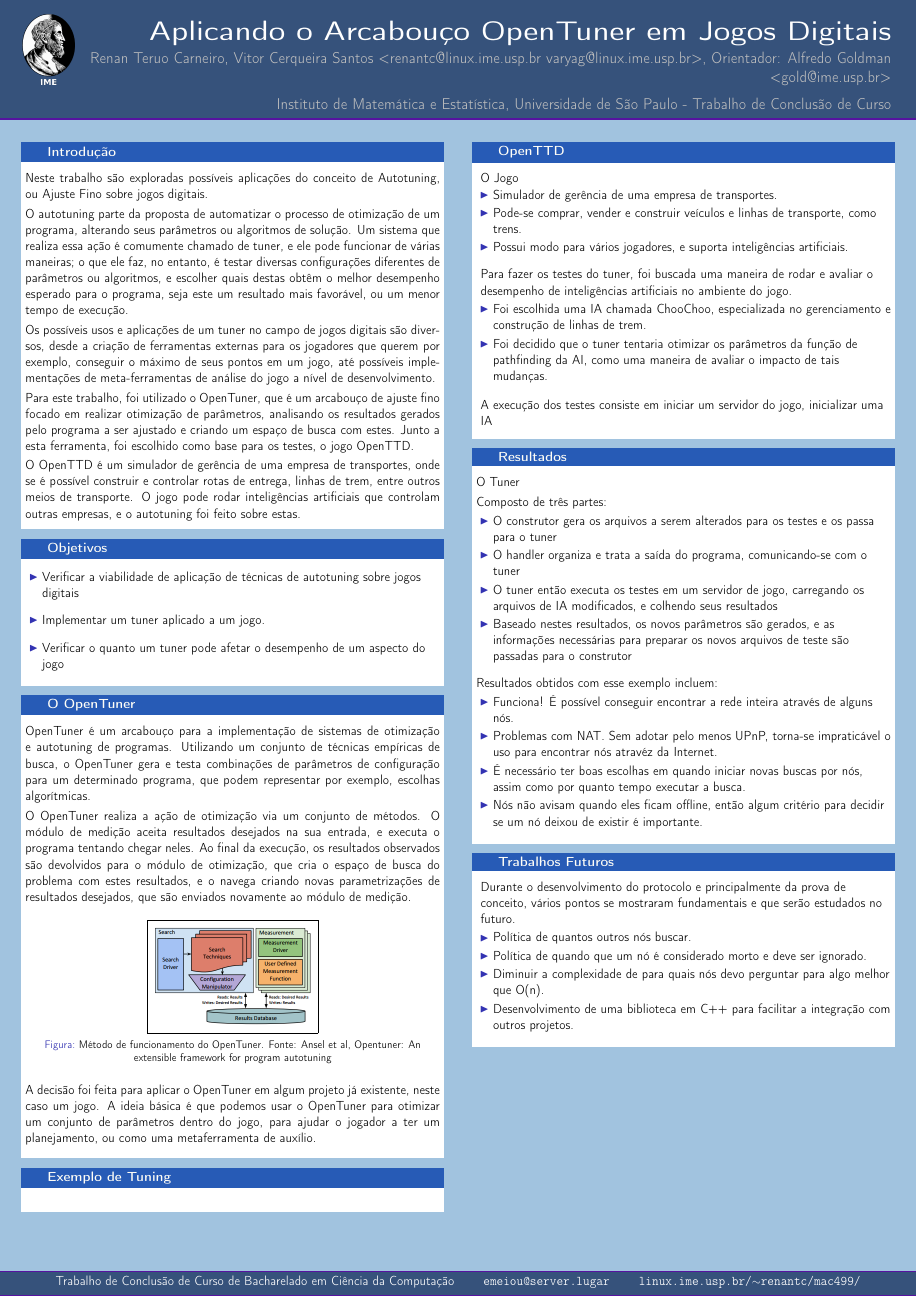
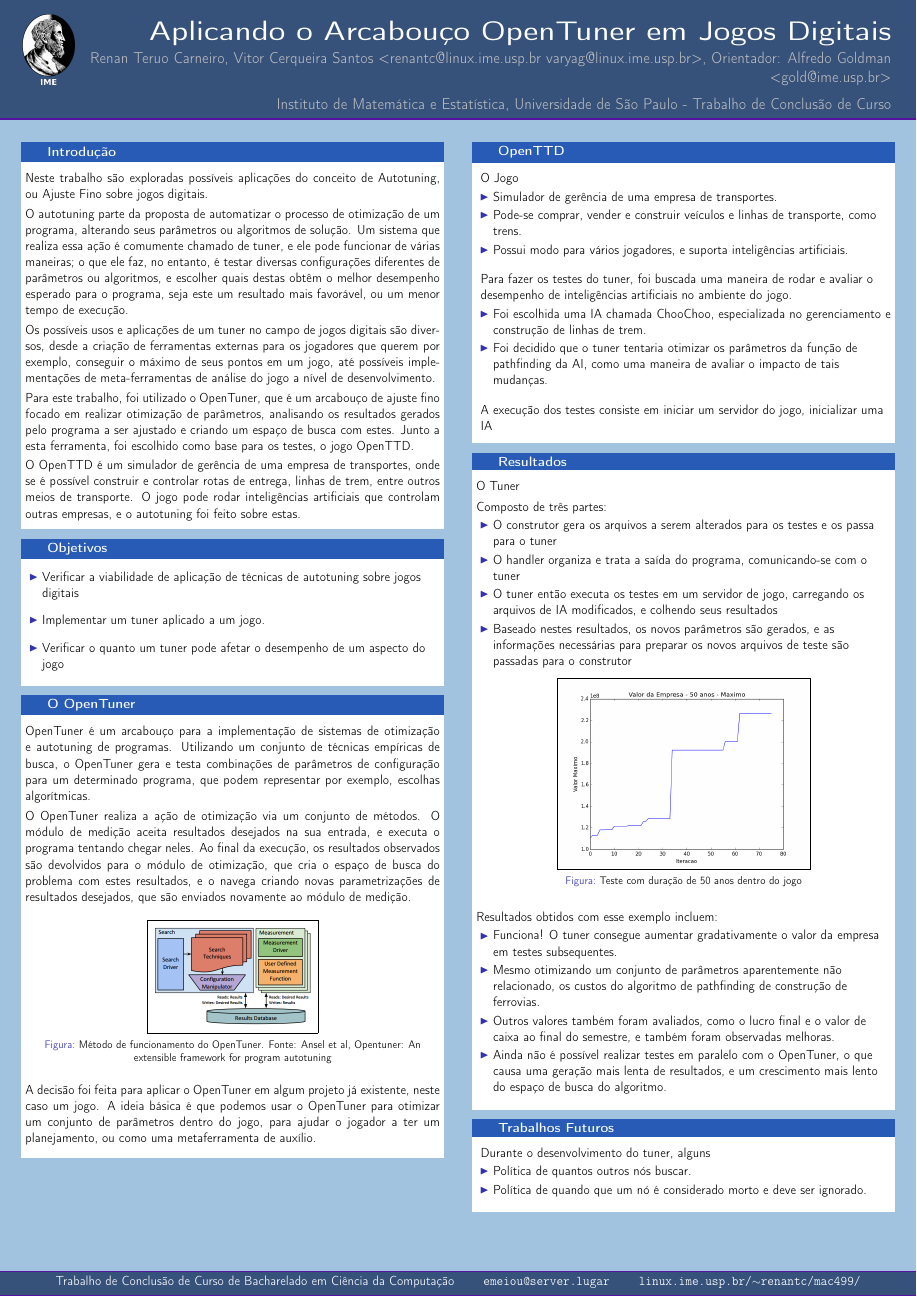
Before and after one commit to imano-ob/tccbib, a LaTeX poster (poster/poster.tex): the whole page. Compiled offline with pdfLaTeX.

Commit message:
Gráfico de resultados adicionado, pôster quase pronto

```diff
--- a/poster/poster.tex
+++ b/poster/poster.tex
@@ -133,18 +133,6 @@
             \end{block}
 
             \vspace*{0.2cm}
-
-            \begin{block}{Exemplo de Tuning}
-            	\center
-            	%                \begin{figure}[h]
-            	%                  \fbox{\includegraphics[width=0.45\textwidth]{p2p-network.png}}
-            	%                  \fbox{\includegraphics[width=0.45\textwidth]{server-based-network.png}}
-            	%                  \caption{Comparação de rede Peer-to-peer (Esquerda) com Cliente-Servidor (Direita).
-            	%                    Fonte: Baseado em figura de Wikimedia Commons}
-            	%                \end{figure}
-
-            	\vspace*{0.2cm}
-            \end{block}
           }
         \end{minipage}
       \end{beamercolorbox}
@@ -202,25 +190,20 @@
                 	\item Baseado nestes resultados, os novos parâmetros são gerados, e as informações necessárias para preparar os novos arquivos de teste são passadas para o construtor
                 \end{itemize}
 
-%                \begin{figure}[htp]
-%                  \centering
-%                   \fbox{\includegraphics[width=0.7\textwidth]{chat.png}}
-%                  \caption{Chat em funcionamento}
-%                \end{figure}
-%                \begin{figure}[htp]
-%                  \centering
-%                   \fbox{\includegraphics[width=0.95\textwidth]{chat-log.png}}
-%                  \caption{Log das mensagens enviadas e recebidas durante a descoberta de nós}
-%                \end{figure}
+                \begin{figure}[htp]
+                  \centering
+                   \fbox{\includegraphics[width=0.6\textwidth]{value-50yrs-best.png}}
+                  \caption{Teste com duração de 50 anos dentro do jogo}
+                \end{figure}
 
                 \vspace*{0.4cm}
 
                 Resultados obtidos com esse exemplo incluem:
                 \begin{itemize}
-                  \item Funciona! É possível conseguir encontrar a rede inteira através de alguns nós.
-                  \item Problemas com NAT. Sem adotar pelo menos UPnP, torna-se impraticável o uso para encontrar nós atravéz da Internet.
-                  \item É necessário ter boas escolhas em quando iniciar novas buscas por nós, assim como por quanto tempo executar a busca.
-                  \item Nós não avisam quando eles ficam offline, então algum critério para decidir se um nó deixou de existir é importante.
+                  \item Funciona! O tuner consegue aumentar gradativamente o valor da empresa em testes subsequentes.
+                  \item Mesmo otimizando um conjunto de parâmetros aparentemente não relacionado, os custos do algoritmo de pathfinding de construção de ferrovias.
+                  \item Outros valores também foram avaliados, como o lucro final e o valor de caixa ao final do semestre, e também foram observadas melhoras.
+                  \item Ainda não é possível realizar testes em paralelo com o OpenTuner, o que causa uma geração mais lenta de resultados, e um crescimento mais lento do espaço de busca do algoritmo.
                 \end{itemize}
 
                 \vspace*{0.2cm}
@@ -228,13 +211,12 @@
 
             \vspace*{0.2cm}
             \begin{block}{Trabalhos Futuros}
-                Durante o desenvolvimento do protocolo e principalmente da prova de conceito, vários pontos se mostraram fundamentais e que serão estudados no futuro.
+                Durante o desenvolvimento do tuner, alguns
 
                 \begin{itemize}
                   \item Política de quantos outros nós buscar.
                   \item Política de quando que um nó é considerado morto e deve ser ignorado.
-                  \item Diminuir a complexidade de para quais nós devo perguntar para algo melhor que O(n).
-                  \item Desenvolvimento de uma biblioteca em C++ para facilitar a integração com outros projetos.
+
                 \end{itemize}
 
                 \vspace*{0.2cm}
```
Also changed, not shown: poster/money-10yrs-best.png (added), poster/money-10yrs.png (added), poster/money-30yrs-best.png (added), poster/money-30yrs.png (added), poster/profit-10yrs-best.png (added), poster/profit-10yrs.png (added), poster/profit-30yrs-best.png (added), poster/profit-30yrs.png (added), poster/value-10yrs-best.png (added), poster/value-10yrs.png (added), poster/value-50yrs-best.png (added), poster/value-50yrs.png (added), 1 other file.
